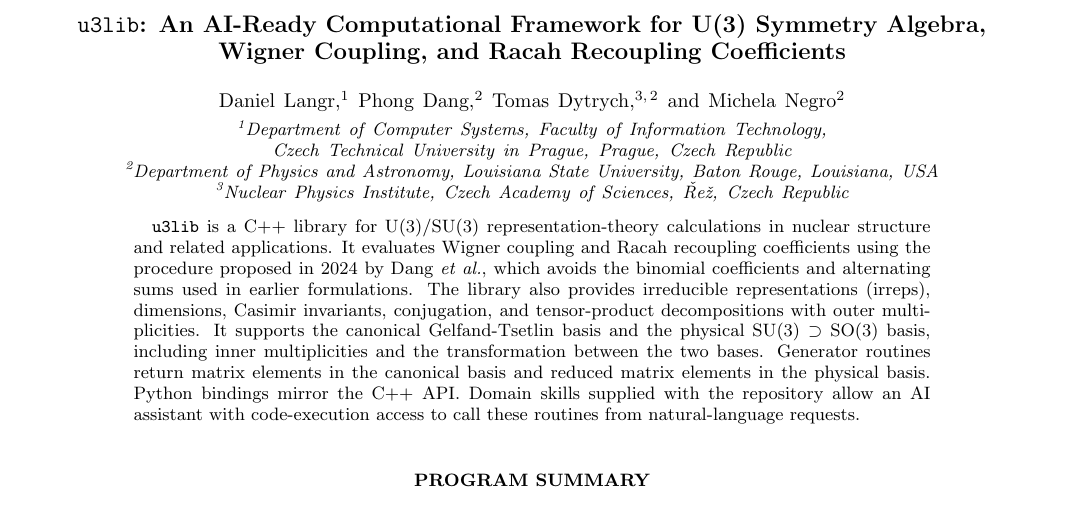
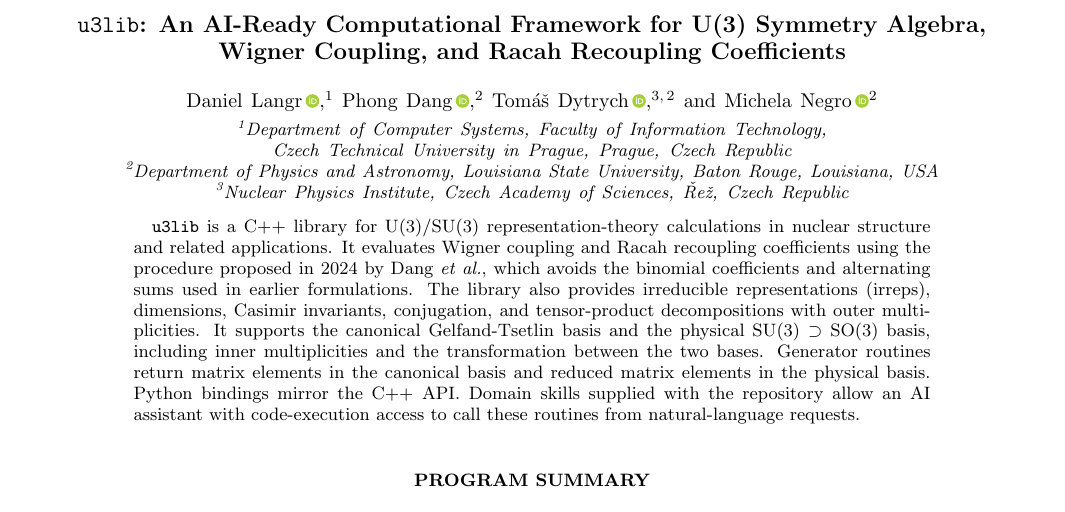
Before and after one commit to Deep-SANE/u3lib, a LaTeX paper (doc/Manual.tex): part of page 1 of 15, cut so that both start at the same text. Compiled offline with pdfLaTeX.

Commit message:
Add orcid for authors

```diff
--- a/doc/Manual.tex
+++ b/doc/Manual.tex
@@ -22,6 +22,7 @@
 %End Add colors
 
 \usepackage{hyperref}
+\usepackage{orcidlink}
 \hypersetup{colorlinks=true,linkcolor=red, citecolor=blue,  urlcolor=blue}
 \makeatletter
 \def\@yfootnote{\stepcounter\@mpfn\protected@xdef\@thefnmark{\thempfn}\@footnotemark}
@@ -61,17 +62,17 @@
 
 \title{\texttt{u3lib}: An AI-Ready Computational Framework for U(3) Symmetry Algebra,\\ Wigner Coupling, and Racah Recoupling Coefficients}
 
-\author{Daniel Langr}
+\author{Daniel Langr\,\orcidlink{0000-0001-9760-7068}}
 \affiliation{Department of Computer Systems, Faculty of Information Technology, Czech Technical University in Prague, Prague, Czech Republic}
 
-\author{Phong Dang}
+\author{Phong Dang\,\orcidlink{0009-0002-7066-3988}}
 \affiliation{Department of Physics and Astronomy, Louisiana State University, Baton Rouge, Louisiana, USA}
 
-\author{Tomas Dytrych}
+\author{Tom\'{a}\v{s} Dytrych\,\orcidlink{0000-0002-1554-1462}}
 \affiliation{Nuclear Physics Institute, Czech Academy of Sciences, \v{R}e\v{z}, Czech Republic}
 \affiliation{Department of Physics and Astronomy, Louisiana State University, Baton Rouge, Louisiana, USA}
 
-\author{Michela Negro}
+\author{Michela Negro\,\orcidlink{0000-0002-6548-5622}}
 \affiliation{Department of Physics and Astronomy, Louisiana State University, Baton Rouge, Louisiana, USA}
 
 \begin{abstract}
```
